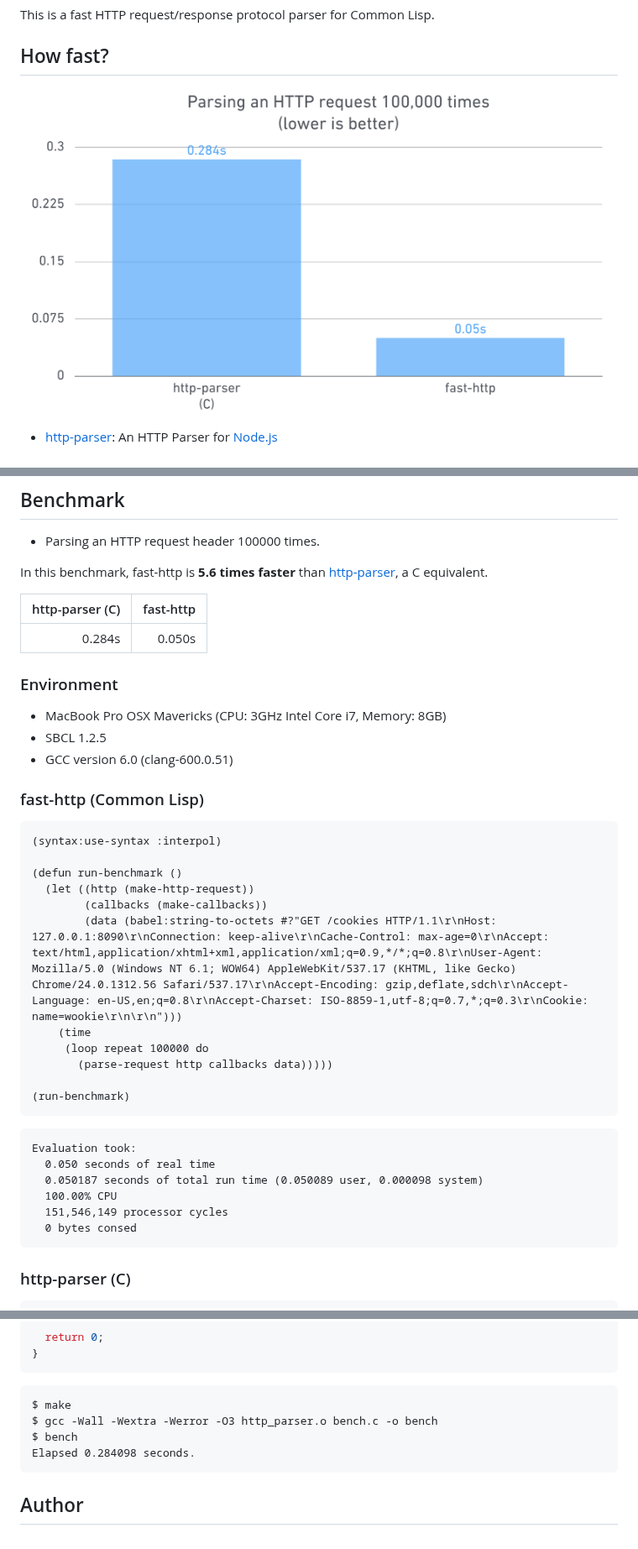
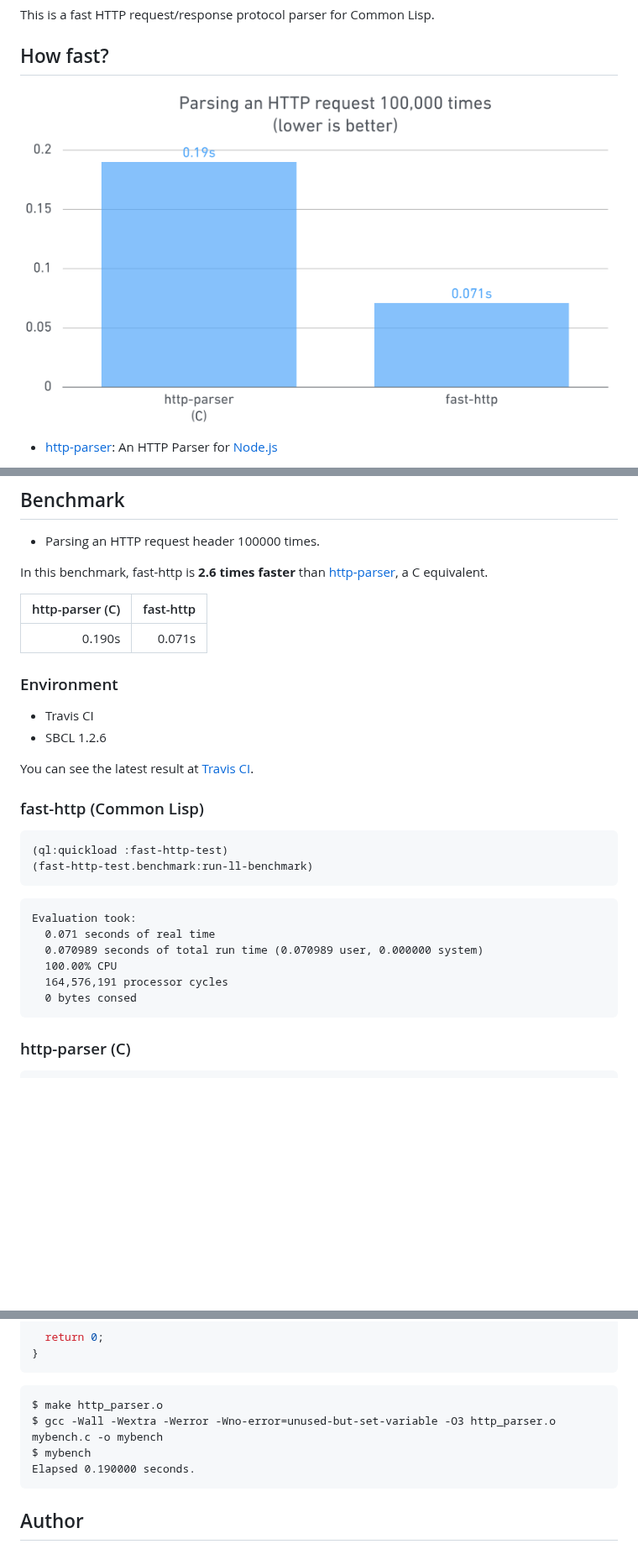
Before and after one commit to fukamachi/fast-http, a Markdown page: README.markdown, 3 parts joined by grey strips. Shown at 84% size. Rendered like a GitHub page; pictures changed too: images/benchmark.png; blank space fills up the shorter version.

Commit message:
Update the benchmark result.

````diff
--- a/README.markdown
+++ b/README.markdown
@@ -213,40 +213,32 @@ Will be raised when the `data` ends in the middle of parsing.
 
 - Parsing an HTTP request header 100000 times.
 
-In this benchmark, fast-http is **5.6 times faster** than [http-parser](https://github.com/joyent/http-parser), a C equivalent.
+In this benchmark, fast-http is **2.6 times faster** than [http-parser](https://github.com/joyent/http-parser), a C equivalent.
 
 | http-parser (C) | fast-http |
 | ---------------:| ---------:|
-|      0.284s     |   0.050s  |
+|      0.190s     |   0.071s  |
 
 ### Environment
 
-* MacBook Pro OSX Mavericks (CPU: 3GHz Intel Core i7, Memory: 8GB)
-* SBCL 1.2.5
-* GCC version 6.0 (clang-600.0.51)
+* Travis CI
+* SBCL 1.2.6
+
+You can see the latest result at [Travis CI](https://travis-ci.org/fukamachi/fast-http).
 
 ### fast-http (Common Lisp)
 
 ```common-lisp
-(syntax:use-syntax :interpol)
-
-(defun run-benchmark ()
-  (let ((http (make-http-request))
-        (callbacks (make-callbacks))
-        (data (babel:string-to-octets #?"GET /cookies HTTP/1.1\r\nHost: 127.0.0.1:8090\r\nConnection: keep-alive\r\nCache-Control: max-age=0\r\nAccept: text/html,application/xhtml+xml,application/xml;q=0.9,*/*;q=0.8\r\nUser-Agent: Mozilla/5.0 (Windows NT 6.1; WOW64) AppleWebKit/537.17 (KHTML, like Gecko) Chrome/24.0.1312.56 Safari/537.17\r\nAccept-Encoding: gzip,deflate,sdch\r\nAccept-Language: en-US,en;q=0.8\r\nAccept-Charset: ISO-8859-1,utf-8;q=0.7,*;q=0.3\r\nCookie: name=wookie\r\n\r\n")))
-    (time
-     (loop repeat 100000 do
-       (parse-request http callbacks data)))))
-
-(run-benchmark)
+(ql:quickload :fast-http-test)
+(fast-http-test.benchmark:run-ll-benchmark)
 ```
 
 ```
 Evaluation took:
-  0.050 seconds of real time
-  0.050187 seconds of total run time (0.050089 user, 0.000098 system)
+  0.071 seconds of real time
+  0.070989 seconds of total run time (0.070989 user, 0.000000 system)
   100.00% CPU
-  151,546,149 processor cycles
+  164,576,191 processor cycles
   0 bytes consed
 ```
 
@@ -303,10 +295,10 @@ main (void)
 ```
 
 ```
-$ make
-$ gcc -Wall -Wextra -Werror -O3 http_parser.o bench.c -o bench
-$ bench
-Elapsed 0.284098 seconds.
+$ make http_parser.o
+$ gcc -Wall -Wextra -Werror -Wno-error=unused-but-set-variable -O3 http_parser.o mybench.c -o mybench
+$ mybench
+Elapsed 0.190000 seconds.
 ```
 
 ## Author
````
